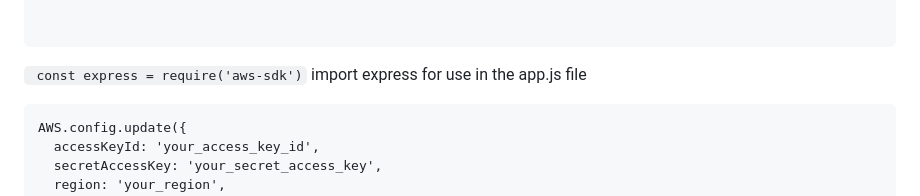
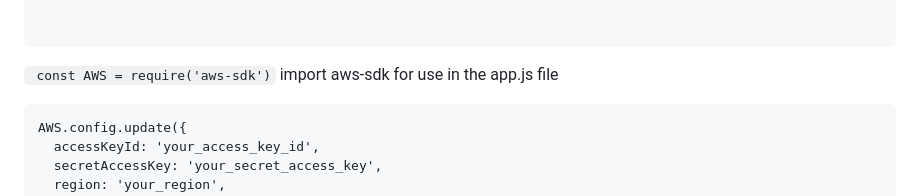
Before and after one commit to CS2613-FA23/explorationactivity2-t0mtait, a Markdown page: Overview.md, the part around the change. GitHub-like rendering.

````diff
--- a/Overview.md
+++ b/Overview.md
@@ -26,8 +26,8 @@ AWS.config.update({
 
 
 ```
-``` const express = require('aws-sdk')```
-import express for use in the app.js file
+``` const AWS = require('aws-sdk')```
+import aws-sdk for use in the app.js file
 
 ```
 AWS.config.update({
````
